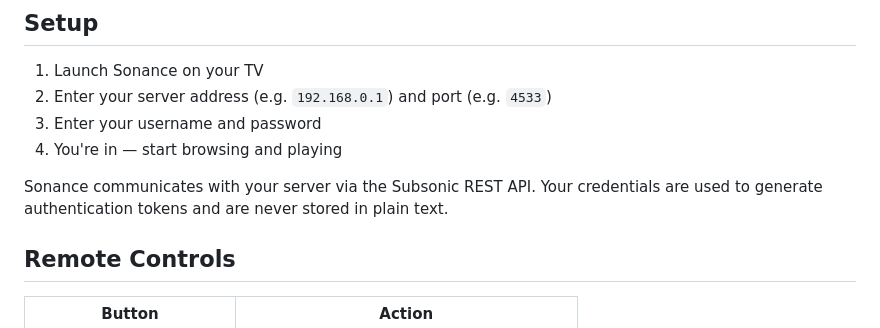
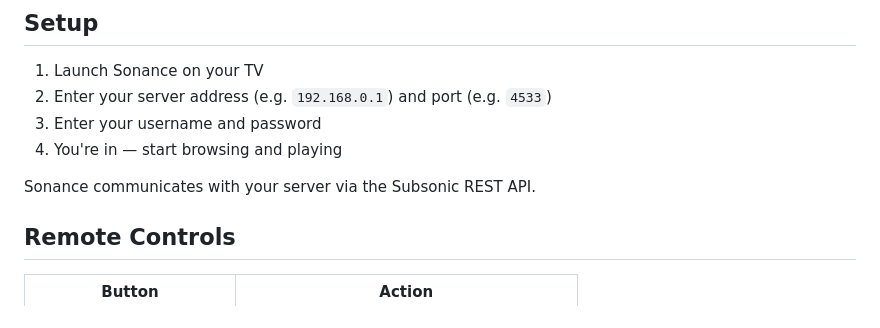
Before and after one commit to MrSimmo/sonance, a Markdown page: README.md, the part around the change. GitHub-like rendering.

```diff
--- a/README.md
+++ b/README.md
@@ -64,7 +64,7 @@ This creates `Sonance.wgt` (~100KB) which you can install via Jellyfin2Samsung.
 3. Enter your username and password
 4. You're in — start browsing and playing
 
-Sonance communicates with your server via the Subsonic REST API. Your credentials are used to generate authentication tokens and are never stored in plain text.
+Sonance communicates with your server via the Subsonic REST API.
 
 ## Remote Controls
 
```
